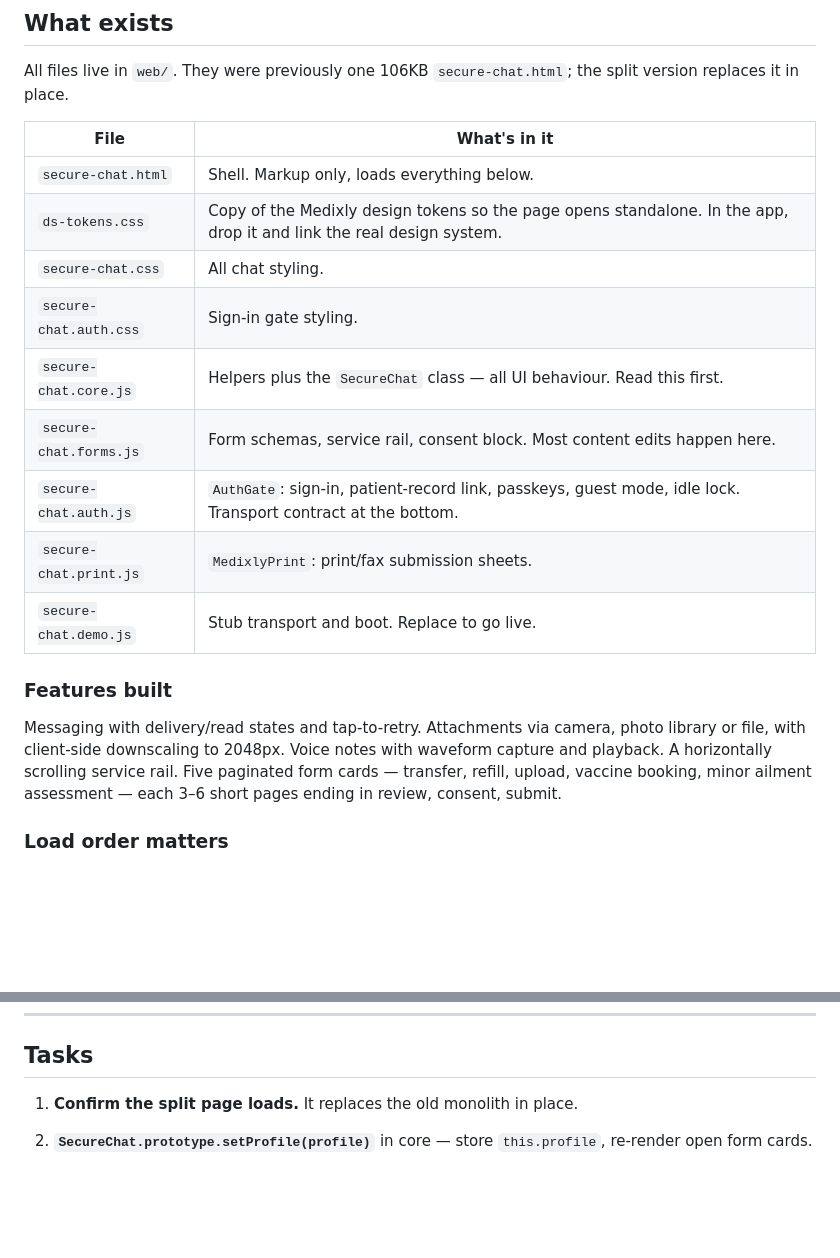
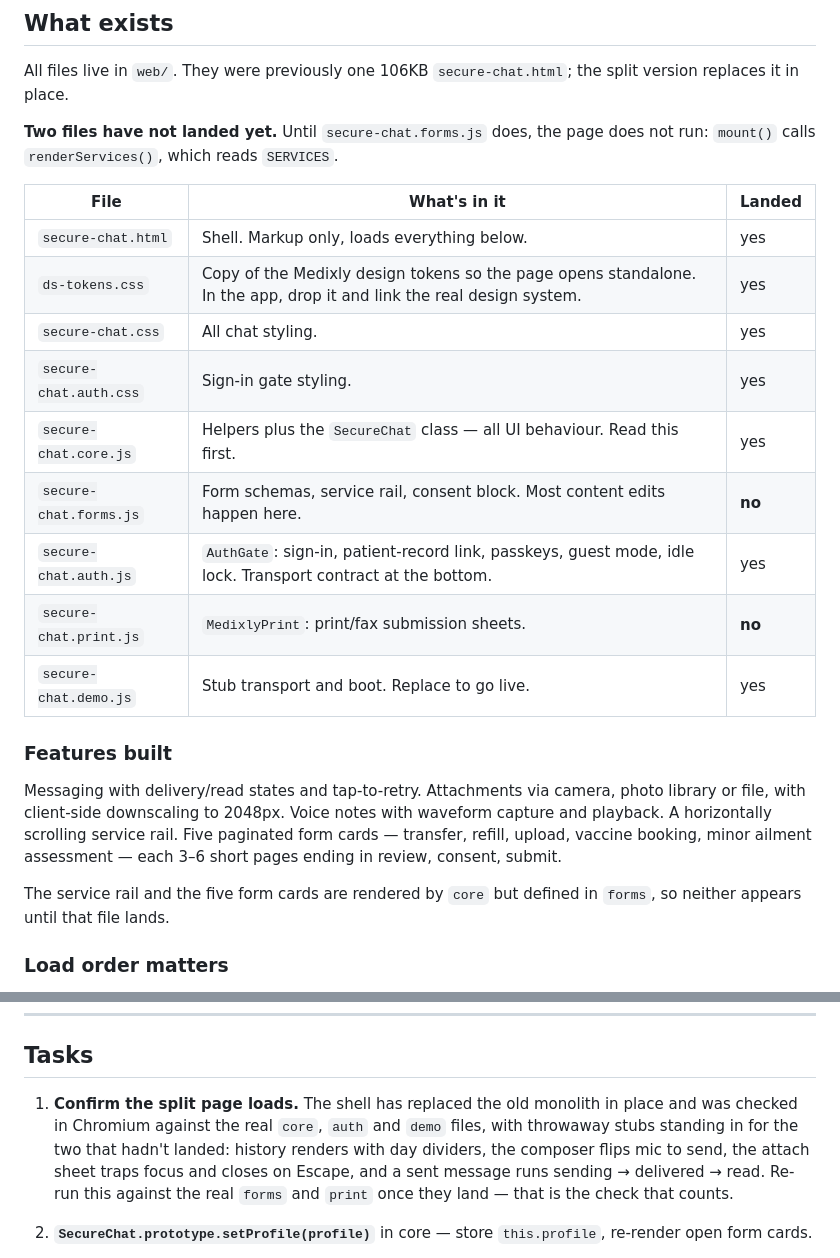
Before and after one commit to shaneyoussef/medixly-text, a Markdown page: web/HANDOFF.md, 2 parts joined by grey strips. Rendered like a GitHub page; blank space fills up the shorter version.

Commit message:
Mark what has landed in the chat handoff
The doc claimed all nine files live in `web/`; seven do. Adds a landed
column, and says plainly that the page does not run until
`secure-chat.forms.js` arrives — `mount()` calls `renderServices()`,
which reads `SERVICES`.

Also notes that the service rail and the form cards are rendered by
`core` but defined in `forms`, and records what task 1's browser check
actually covered and what still has to be re-run against the real
`forms` and `print`.

Co-Authored-By: Claude Opus 5 <noreply@anthropic.com>
Claude-Session: https://claude.ai/code/session_011qFjiUizqCiMaxvNxuhfo2

```diff
--- a/web/HANDOFF.md
+++ b/web/HANDOFF.md
@@ -11,17 +11,20 @@ missing, and what to build next.
 All files live in `web/`. They were previously one 106KB `secure-chat.html`;
 the split version replaces it in place.
 
-| File | What's in it |
-| --- | --- |
-| `secure-chat.html` | Shell. Markup only, loads everything below. |
-| `ds-tokens.css` | Copy of the Medixly design tokens so the page opens standalone. In the app, drop it and link the real design system. |
-| `secure-chat.css` | All chat styling. |
-| `secure-chat.auth.css` | Sign-in gate styling. |
-| `secure-chat.core.js` | Helpers plus the `SecureChat` class — all UI behaviour. Read this first. |
-| `secure-chat.forms.js` | Form schemas, service rail, consent block. Most content edits happen here. |
-| `secure-chat.auth.js` | `AuthGate`: sign-in, patient-record link, passkeys, guest mode, idle lock. Transport contract at the bottom. |
-| `secure-chat.print.js` | `MedixlyPrint`: print/fax submission sheets. |
-| `secure-chat.demo.js` | Stub transport and boot. Replace to go live. |
+**Two files have not landed yet.** Until `secure-chat.forms.js` does, the page
+does not run: `mount()` calls `renderServices()`, which reads `SERVICES`.
+
+| File | What's in it | Landed |
+| --- | --- | --- |
+| `secure-chat.html` | Shell. Markup only, loads everything below. | yes |
+| `ds-tokens.css` | Copy of the Medixly design tokens so the page opens standalone. In the app, drop it and link the real design system. | yes |
+| `secure-chat.css` | All chat styling. | yes |
+| `secure-chat.auth.css` | Sign-in gate styling. | yes |
+| `secure-chat.core.js` | Helpers plus the `SecureChat` class — all UI behaviour. Read this first. | yes |
+| `secure-chat.forms.js` | Form schemas, service rail, consent block. Most content edits happen here. | **no** |
+| `secure-chat.auth.js` | `AuthGate`: sign-in, patient-record link, passkeys, guest mode, idle lock. Transport contract at the bottom. | yes |
+| `secure-chat.print.js` | `MedixlyPrint`: print/fax submission sheets. | **no** |
+| `secure-chat.demo.js` | Stub transport and boot. Replace to go live. | yes |
 
 ### Features built
 
@@ -30,6 +33,9 @@ photo library or file, with client-side downscaling to 2048px. Voice notes with
 waveform capture and playback. A horizontally scrolling service rail. Five
 paginated form cards — transfer, refill, upload, vaccine booking, minor ailment
 assessment — each 3–6 short pages ending in review, consent, submit.
+
+The service rail and the five form cards are rendered by `core` but defined in
+`forms`, so neither appears until that file lands.
 
 ### Load order matters
 
@@ -130,7 +136,13 @@ system answers the substantive part of any patient request.
 
 ## Tasks
 
-1. **Confirm the split page loads.** It replaces the old monolith in place.
+1. **Confirm the split page loads.** The shell has replaced the old monolith in
+   place and was checked in Chromium against the real `core`, `auth` and `demo`
+   files, with throwaway stubs standing in for the two that hadn't landed:
+   history renders with day dividers, the composer flips mic to send, the attach
+   sheet traps focus and closes on Escape, and a sent message runs sending →
+   delivered → read. Re-run this against the real `forms` and `print` once they
+   land — that is the check that counts.
 
 2. **`SecureChat.prototype.setProfile(profile)`** in core — store `this.profile`,
    re-render open form cards.
```
